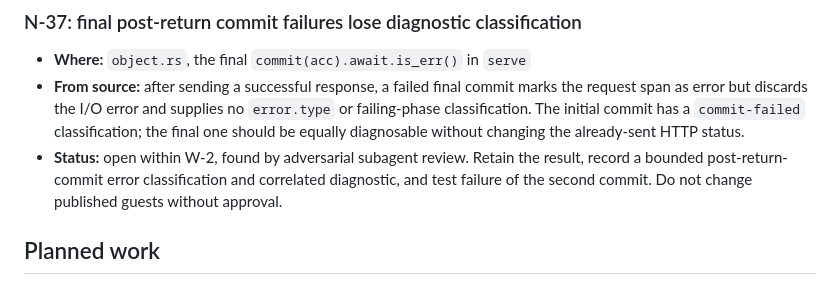
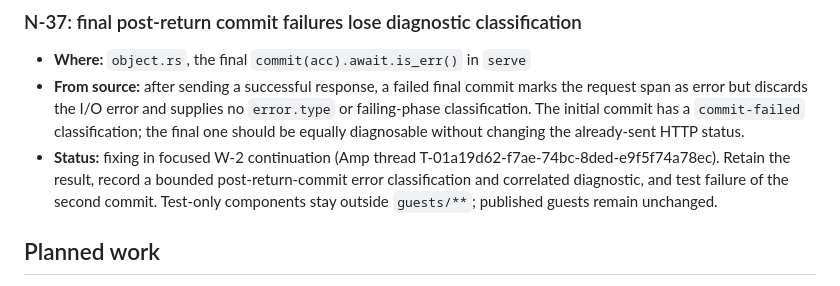
Before and after one commit to carsonfarmer/nanovm, a Markdown page: ISSUES.md, the part around the change. GitHub-like rendering.

Commit message:
Claim focused W-2 correctness continuation
Amp-Thread-ID: https://ampcode.com/threads/T-01a19d62-f7ae-74bc-8ded-e9f5f74a78ec
Co-authored-by: Carson Farmer <carson.farmer@gmail.com>

```diff
--- a/ISSUES.md
+++ b/ISSUES.md
@@ -233,7 +233,7 @@ Found by the review at `c607ec9`, unless an entry says otherwise; line numbers a
 ### N-37: final post-return commit failures lose diagnostic classification
 - **Where:** `object.rs`, the final `commit(acc).await.is_err()` in `serve`
 - **From source:** after sending a successful response, a failed final commit marks the request span as error but discards the I/O error and supplies no `error.type` or failing-phase classification. The initial commit has a `commit-failed` classification; the final one should be equally diagnosable without changing the already-sent HTTP status.
-- **Status:** open within W-2, found by adversarial subagent review. Retain the result, record a bounded post-return-commit error classification and correlated diagnostic, and test failure of the second commit. Do not change published guests without approval.
+- **Status:** fixing in focused W-2 continuation (Amp thread T-01a19d62-f7ae-74bc-8ded-e9f5f74a78ec). Retain the result, record a bounded post-return-commit error classification and correlated diagnostic, and test failure of the second commit. Test-only components stay outside `guests/**`; published guests remain unchanged.
 
 ## Planned work
 
```
